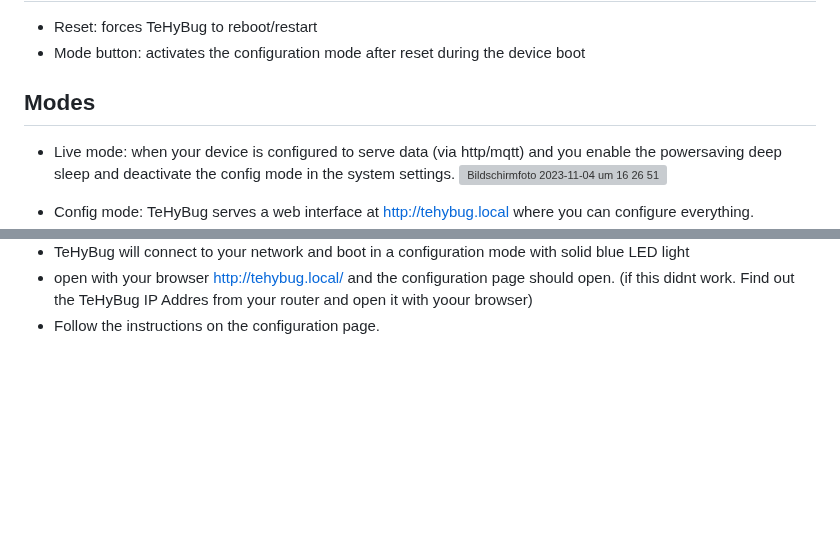
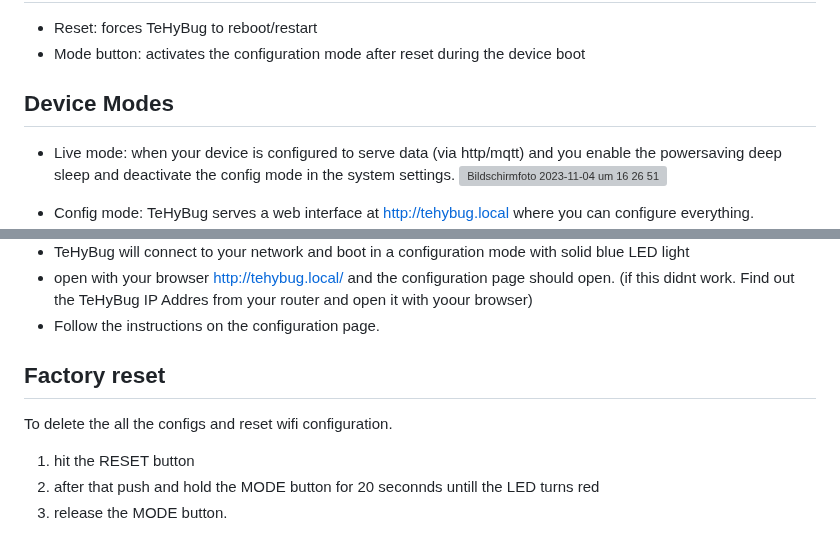
Before and after one commit to gumslone/tehybug, a Markdown page: tehybug/README.md, 2 parts joined by grey strips. Drawn GitHub-style; blank space fills up the shorter version; grey boxes are pictures that could not be loaded.

Commit message:
Update README.md
added factory reset instructions

```diff
--- a/tehybug/README.md
+++ b/tehybug/README.md
@@ -23,7 +23,7 @@ This firmware is compatible with tehybug universal boards (without display) like
 - Reset: forces TeHyBug to reboot/restart
 - Mode button: activates the configuration mode after reset during the device boot
 
-## Modes
+## Device Modes
 - Live mode: when your device is configured to serve data (via http/mqtt) and you enable the powersaving deep sleep and deactivate the config mode in the system settings. <img width="402" alt="Bildschirmfoto 2023-11-04 um 16 26 51" src="https://github.com/gumslone/tehybug/assets/12110353/2b2524da-0643-447a-abb0-873b50236c4e">
 
 - Config mode: TeHyBug serves a web interface at http://tehybug.local where you can configure everything.
@@ -91,3 +91,10 @@ Demo web configuration page: https://tehybug.com/tehybug/v1/html/demo.html
 - TeHyBug will connect to your network and boot in a configuration mode with solid blue LED light
 - open with your browser http://tehybug.local/ and the configuration page should open. (if this didnt work. Find out the TeHyBug IP Addres from your router and open it with yoour browser)
 - Follow the instructions on the configuration page.
+
+## Factory reset
+To delete the all the configs and reset wifi configuration.
+
+1. hit the RESET button
+2. after that push and hold the MODE button for 20 seconnds untill the LED turns red
+3. release the MODE button.
```
